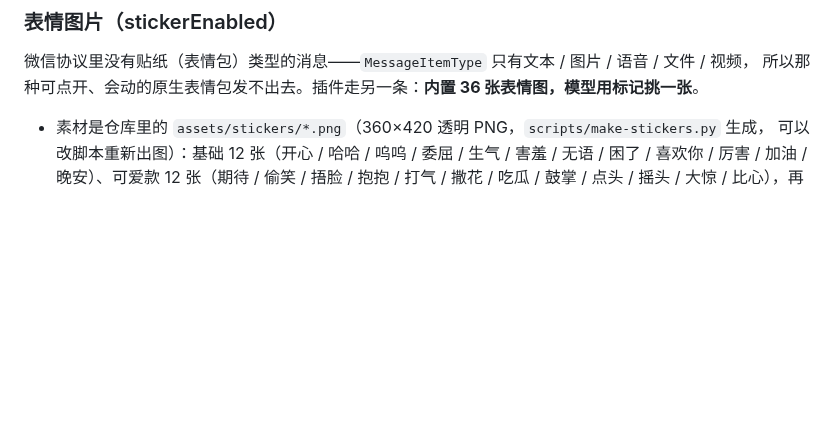
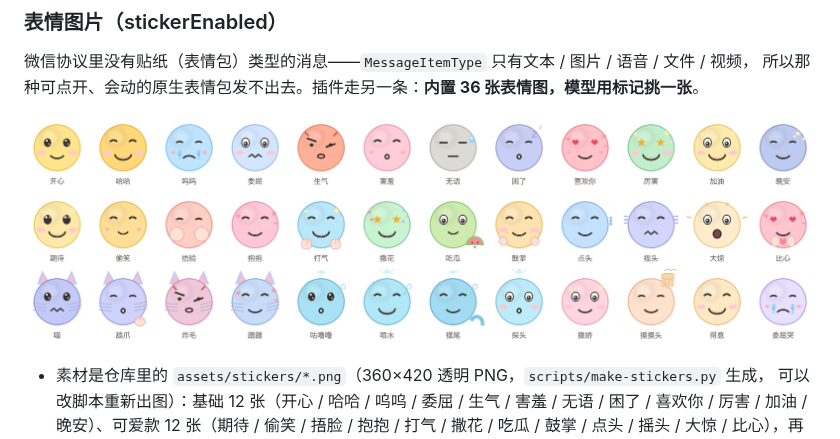
Before and after one commit to panqing0313/dsh-plugin-weixin, a Markdown page: README.md, the part around the change. GitHub-like rendering; pictures changed too: docs/stickers.png (added); blank space fills up the shorter version.

Commit message:
docs: a contact sheet of all thirty-six stickers

```diff
--- a/README.md
+++ b/README.md
@@ -589,6 +589,8 @@ BM25 打分，索引落在 `<状态目录>/memory/index/<账号>.json`，按天
 微信协议里没有贴纸（表情包）类型的消息——`MessageItemType` 只有文本 / 图片 / 语音 / 文件 / 视频，
 所以那种可点开、会动的原生表情包发不出去。插件走另一条：**内置 36 张表情图，模型用标记挑一张**。
 
+![三十六张内置表情图](docs/stickers.png)
+
 - 素材是仓库里的 `assets/stickers/*.png`（360×420 透明 PNG，`scripts/make-stickers.py` 生成，
   可以改脚本重新出图）：基础 12 张（开心 / 哈哈 / 呜呜 / 委屈 / 生气 / 害羞 / 无语 / 困了 / 喜欢你 /
   厉害 / 加油 / 晚安）、可爱款 12 张（期待 / 偷笑 / 捂脸 / 抱抱 / 打气 / 撒花 / 吃瓜 / 鼓掌 / 点头 /
```
